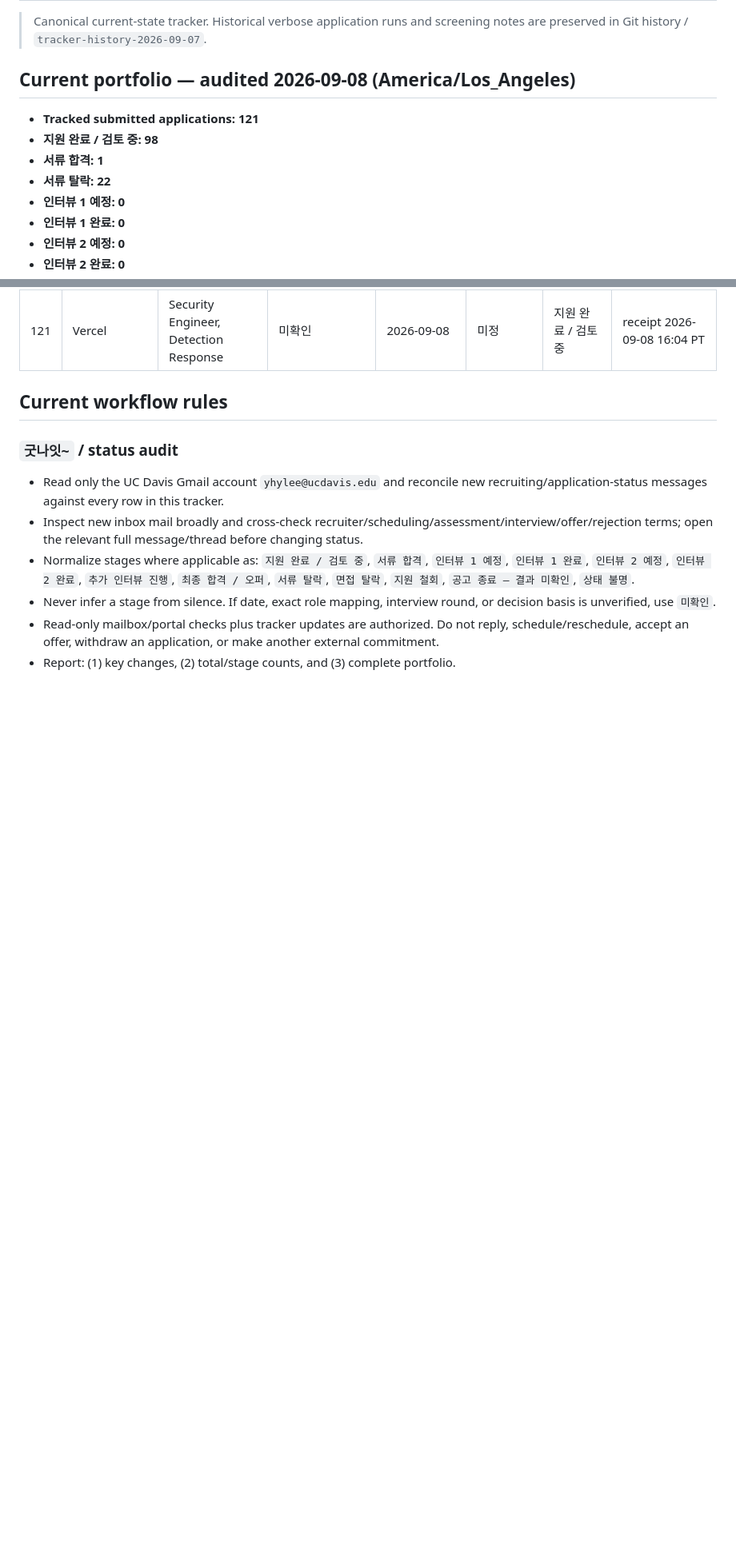
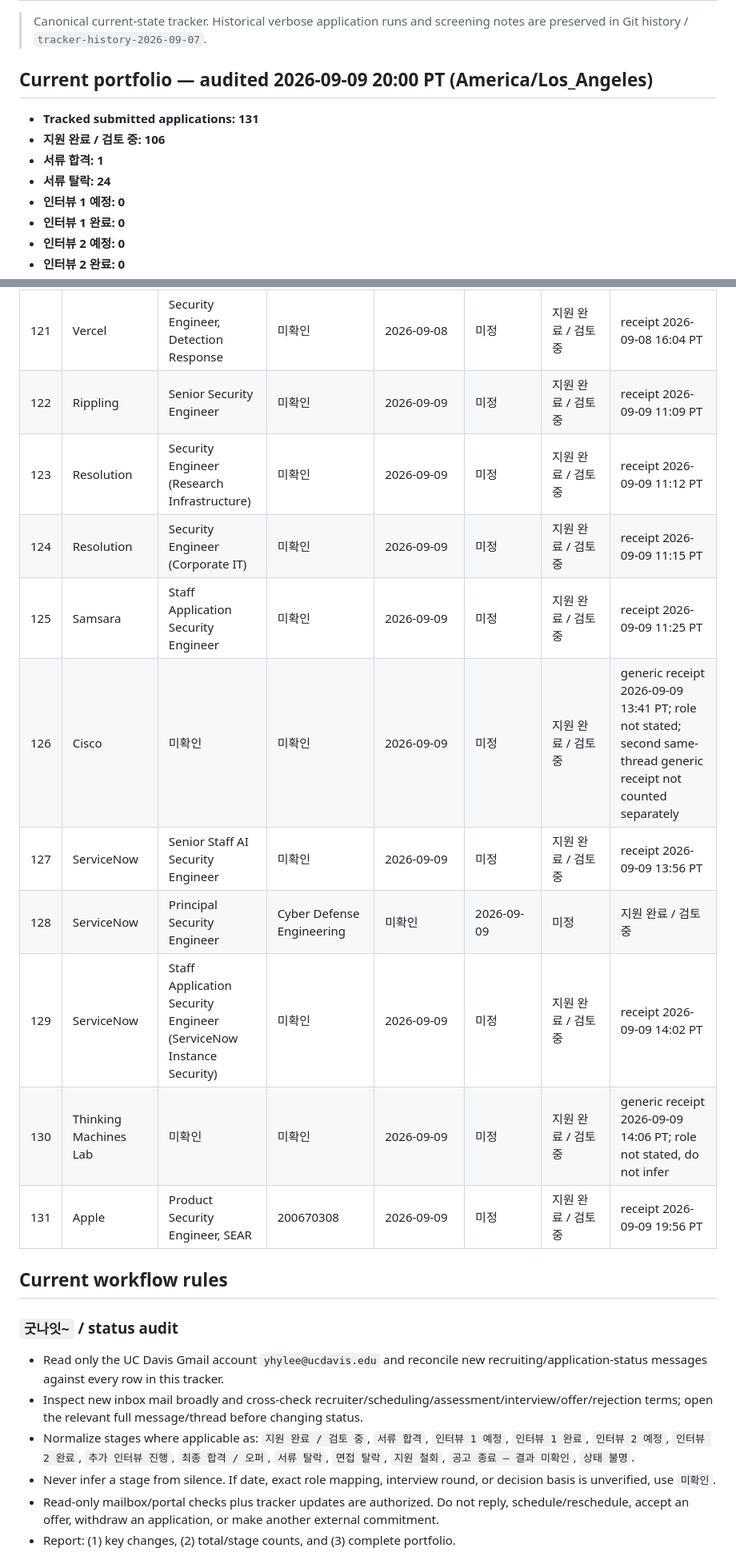
Before and after one commit to section9-us/CV, a Markdown page: job_search_tracking.md, 2 parts joined by grey strips. Shown at 80% size. Drawn GitHub-style; blank space fills up the shorter version.

Commit message:
Audit recruiting status through 2026-09-09 20:00 PT

```diff
--- a/job_search_tracking.md
+++ b/job_search_tracking.md
@@ -2,12 +2,12 @@
 
 > Canonical current-state tracker. Historical verbose application runs and screening notes are preserved in Git history / `tracker-history-2026-09-07`.
 
-## Current portfolio — audited 2026-09-08 (America/Los_Angeles)
+## Current portfolio — audited 2026-09-09 20:00 PT (America/Los_Angeles)
 
-- **Tracked submitted applications: 121**
-- **지원 완료 / 검토 중: 98**
+- **Tracked submitted applications: 131**
+- **지원 완료 / 검토 중: 106**
 - **서류 합격: 1**
-- **서류 탈락: 22**
+- **서류 탈락: 24**
 - **인터뷰 1 예정: 0**
 - **인터뷰 1 완료: 0**
 - **인터뷰 2 예정: 0**
@@ -166,6 +165,16 @@
 | 119 | Stripe | Security Engineer, Bridge | 미확인 | 2026-09-08 | 미정 | 지원 완료 / 검토 중 | receipt 2026-09-08 15:48 PT |
 | 120 | Privy | 미확인 | 미확인 | 2026-09-08 | 미정 | 지원 완료 / 검토 중 | generic receipt 2026-09-08 16:01 PT; role not stated, do not infer |
 | 121 | Vercel | Security Engineer, Detection Response | 미확인 | 2026-09-08 | 미정 | 지원 완료 / 검토 중 | receipt 2026-09-08 16:04 PT |
+| 122 | Rippling | Senior Security Engineer | 미확인 | 2026-09-09 | 미정 | 지원 완료 / 검토 중 | receipt 2026-09-09 11:09 PT |
+| 123 | Resolution | Security Engineer (Research Infrastructure) | 미확인 | 2026-09-09 | 미정 | 지원 완료 / 검토 중 | receipt 2026-09-09 11:12 PT |
+| 124 | Resolution | Security Engineer (Corporate IT) | 미확인 | 2026-09-09 | 미정 | 지원 완료 / 검토 중 | receipt 2026-09-09 11:15 PT |
+| 125 | Samsara | Staff Application Security Engineer | 미확인 | 2026-09-09 | 미정 | 지원 완료 / 검토 중 | receipt 2026-09-09 11:25 PT |
+| 126 | Cisco | 미확인 | 미확인 | 2026-09-09 | 미정 | 지원 완료 / 검토 중 | generic receipt 2026-09-09 13:41 PT; role not stated; second same-thread generic receipt not counted separately |
+| 127 | ServiceNow | Senior Staff AI Security Engineer | 미확인 | 2026-09-09 | 미정 | 지원 완료 / 검토 중 | receipt 2026-09-09 13:56 PT |
+| 128 | ServiceNow | Principal Security Engineer | Cyber Defense Engineering | 미확인 | 2026-09-09 | 미정 | 지원 완료 / 검토 중 | receipt 2026-09-09 13:56 PT |
+| 129 | ServiceNow | Staff Application Security Engineer (ServiceNow Instance Security) | 미확인 | 2026-09-09 | 미정 | 지원 완료 / 검토 중 | receipt 2026-09-09 14:02 PT |
+| 130 | Thinking Machines Lab | 미확인 | 미확인 | 2026-09-09 | 미정 | 지원 완료 / 검토 중 | generic receipt 2026-09-09 14:06 PT; role not stated, do not infer |
+| 131 | Apple | Product Security Engineer, SEAR | 200670308 | 2026-09-09 | 미정 | 지원 완료 / 검토 중 | receipt 2026-09-09 19:56 PT |
 
 ## Current workflow rules
 
```
Also changed, not shown: other parts of job_search_tracking.md (+8 -9 lines).
